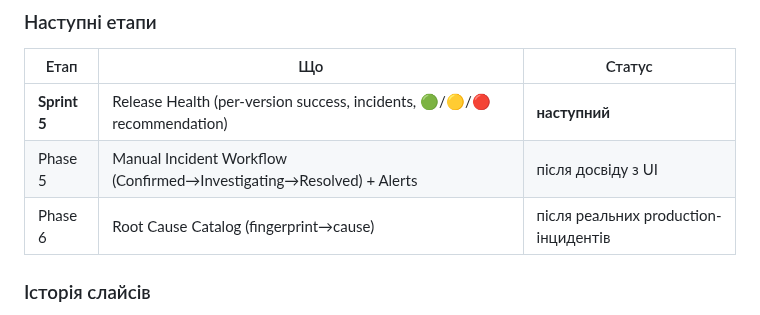
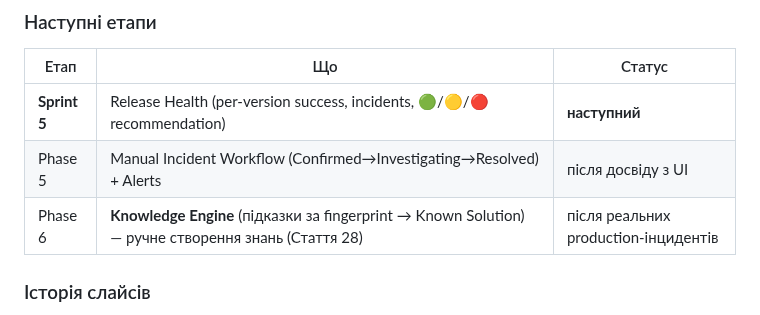
Before and after one commit to Vova-Bob/SCLOC-Verse, a Markdown page: docs/observability/Observability-Roadmap.md, the part around the change. Rendered like a GitHub page.

```diff
--- a/docs/observability/Observability-Roadmap.md
+++ b/docs/observability/Observability-Roadmap.md
@@ -44,7 +44,7 @@
 |---|---|---|
 | **Sprint 5** | Release Health (per-version success, incidents, 🟢/🟡/🔴 recommendation) | **наступний** |
 | Phase 5 | Manual Incident Workflow (Confirmed→Investigating→Resolved) + Alerts | після досвіду з UI |
-| Phase 6 | Root Cause Catalog (fingerprint→cause) | після реальних production-інцидентів |
+| Phase 6 | **Knowledge Engine** (підказки за fingerprint → Known Solution) — ручне створення знань (Стаття 28) | після реальних production-інцидентів |
 
 ### Історія слайсів
 
```
Also changed, not shown: docs/observability/Observability-Constitution.md (+21 -0 lines).
